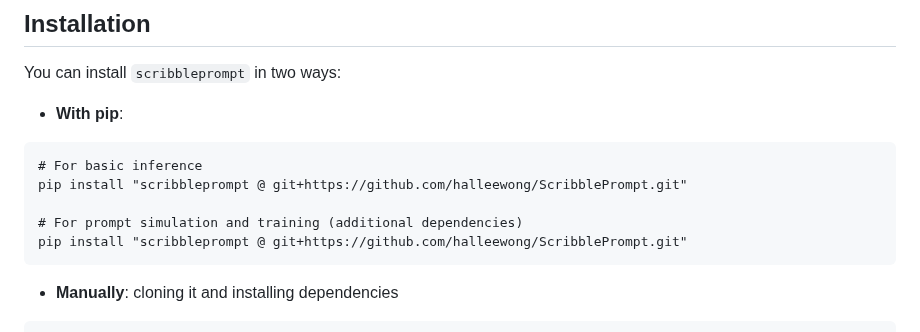
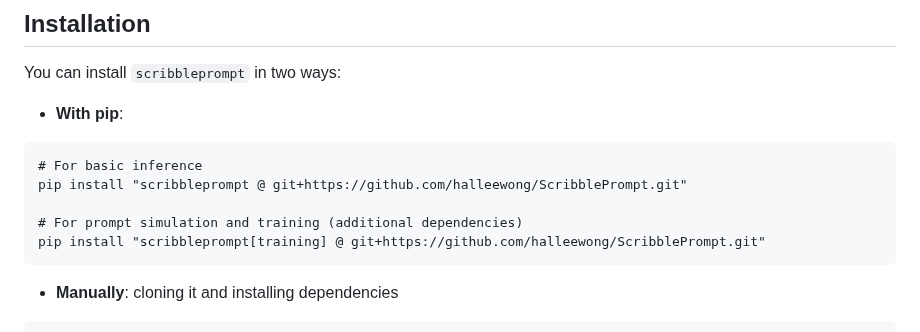
Before and after one commit to halleewong/ScribblePrompt, a Markdown page: README.md, the part around the change. GitHub-like rendering.

Commit message:
DOC: Fix readme for pip installing with training dependencies

````diff
--- a/README.md
+++ b/README.md
@@ -66,7 +66,7 @@ You can install `scribbleprompt` in two ways:
 pip install "scribbleprompt @ git+https://github.com/halleewong/ScribblePrompt.git"
 
 # For prompt simulation and training (additional dependencies)
-pip install "scribbleprompt @ git+https://github.com/halleewong/ScribblePrompt.git"
+pip install "scribbleprompt[training] @ git+https://github.com/halleewong/ScribblePrompt.git"
 ```
 
 * **Manually**: cloning it and installing dependencies
````
